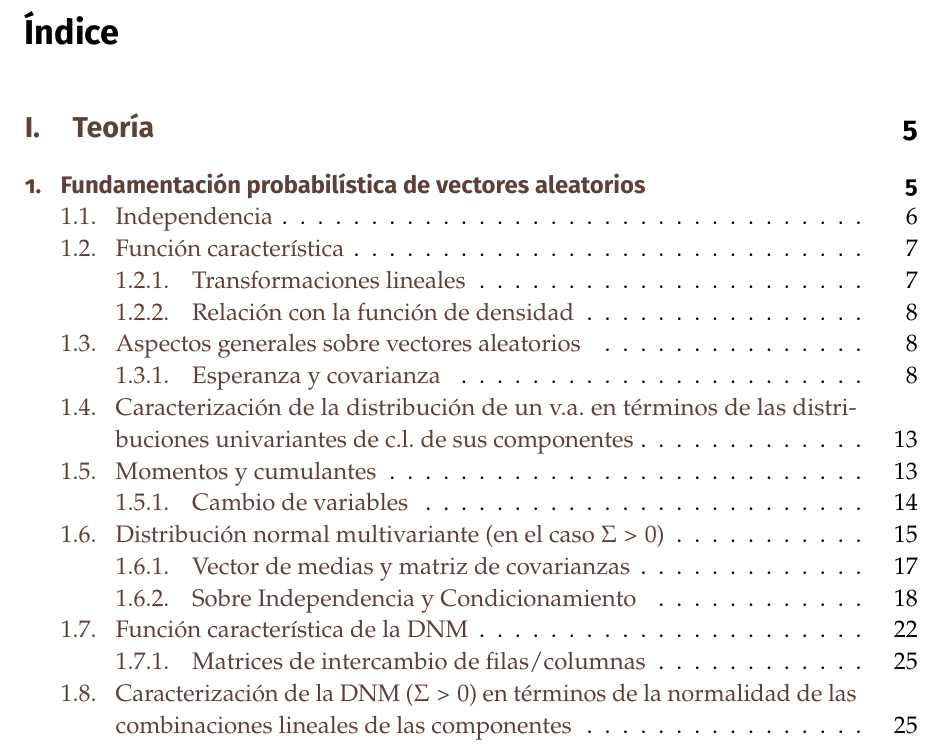
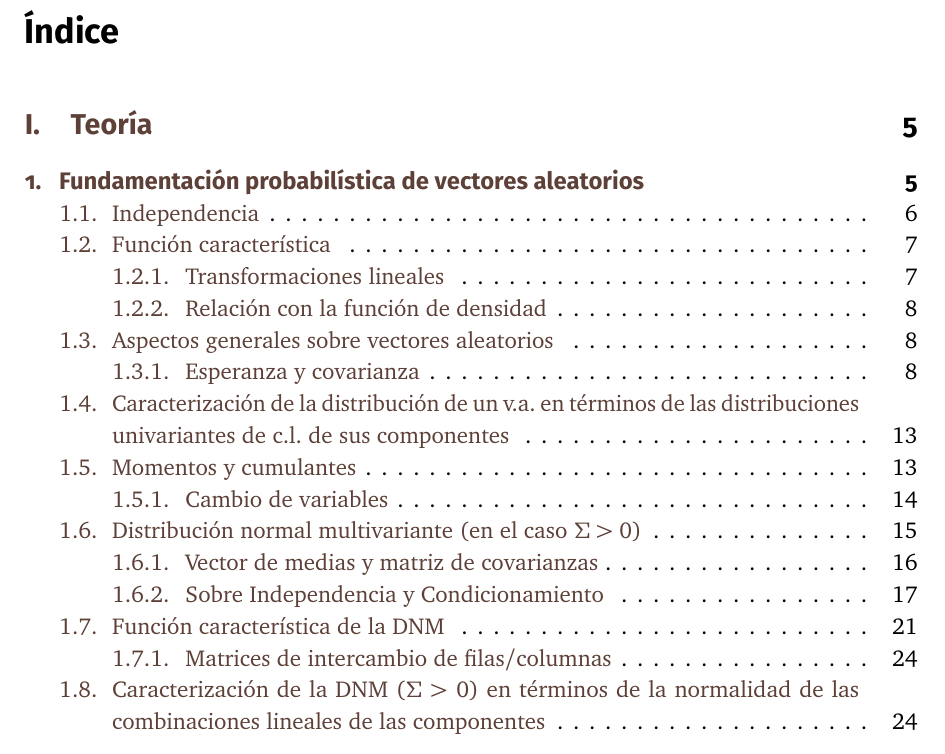
Before and after one commit to libreim/apuntesDGIIM, a LaTeX document (EMV/emv.tex): part of page 4 of 26 before the commit and part of page 4 of 25 after it, cut so that both start at the same text. Compiled offline with pdfLaTeX.

Commit message:
Vuelve a poner Charter como fuente, esta vez usando bitstream-charter con mathdesign

```diff
--- a/EMV/emv.tex
+++ b/EMV/emv.tex
@@ -52,7 +52,7 @@
 \usepackage[spanish, es-tabla, es-lcroman, es-noquoting, es-minimal]{babel}
 
 % FUENTES
-\usepackage{newpxtext, newpxmath}   % Fuente similar a Palatino
+\usepackage[bitstream-charter]{mathdesign}
 \usepackage{FiraSans}                 % Fuente sans serif
 \usepackage[T1]{fontenc}
 \usepackage[italic]{mathastext}     % Utiliza la fuente del documento
```
